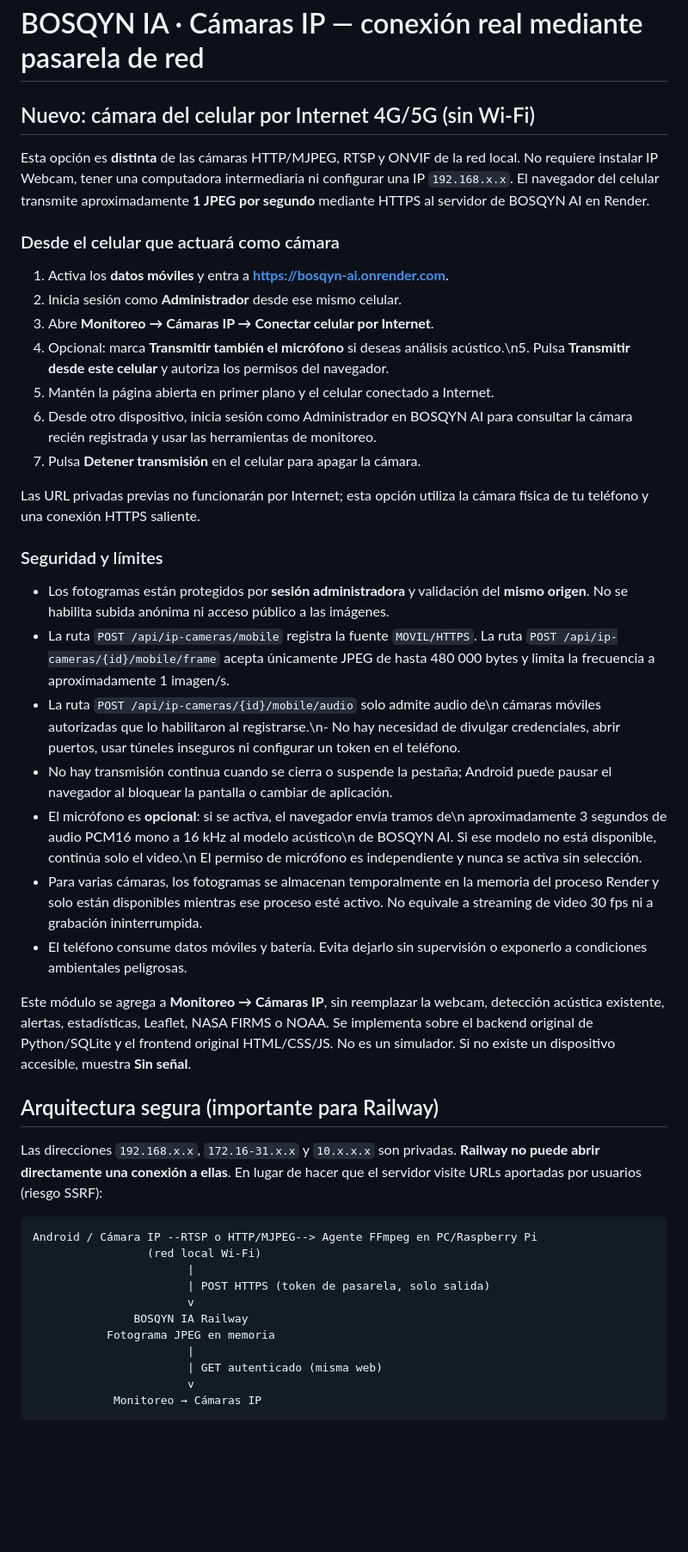
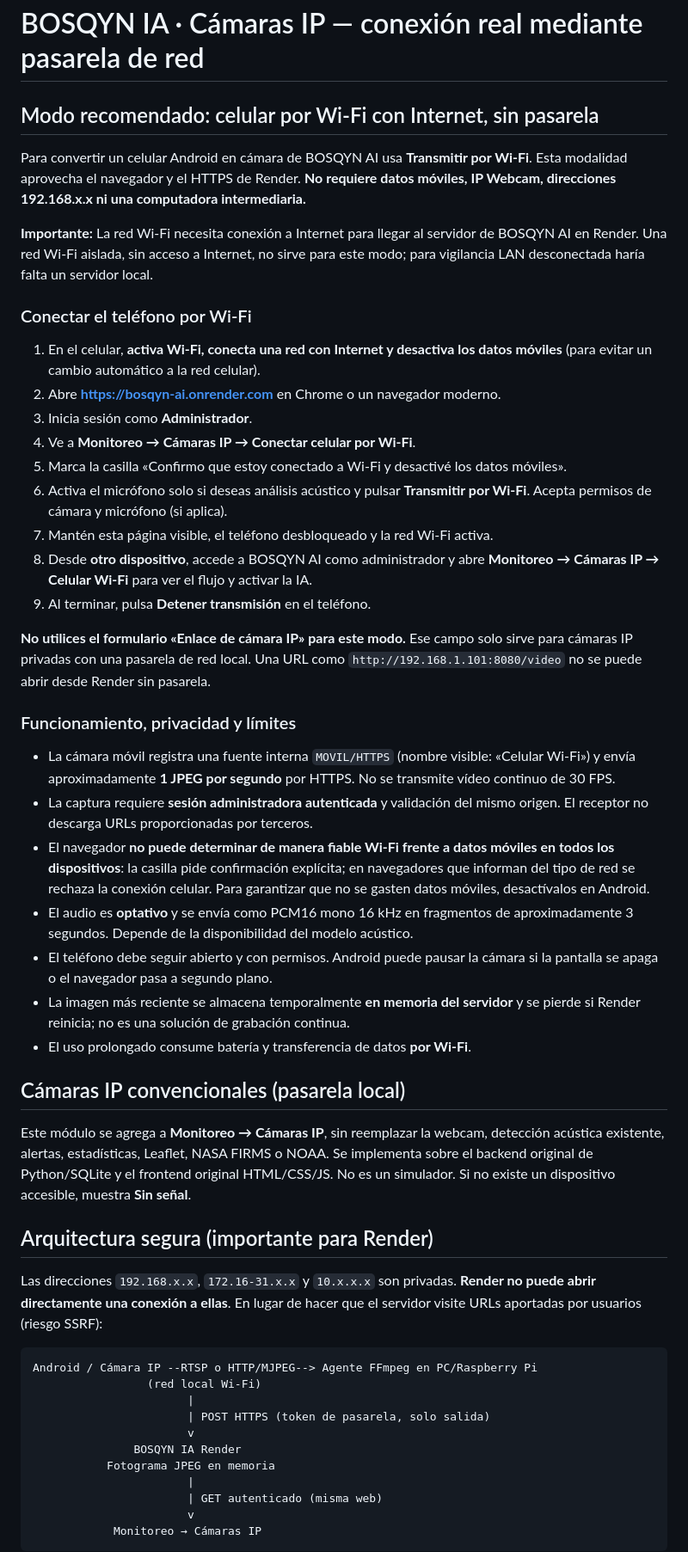
Before and after one commit to franksimonduran/BOSQYN-AI, a Markdown page: docs/CAMARAS_IP.md, the part around one of its changes. Shown at 86% size. GitHub-like rendering; blank space fills up the shorter version.

Commit message:
Document Wi-Fi-only smartphone camera onboarding and distinguish gateway-based private IP cameras

````diff
--- a/docs/CAMARAS_IP.md
+++ b/docs/CAMARAS_IP.md
@@ -1,44 +1,55 @@
 # BOSQYN IA · Cámaras IP — conexión real mediante pasarela de red
 
-## Nuevo: cámara del celular por Internet 4G/5G (sin Wi-Fi)
+## Modo recomendado: celular por Wi-Fi con Internet, sin pasarela
 
-Esta opción es **distinta** de las cámaras HTTP/MJPEG, RTSP y ONVIF de la red local.
-No requiere instalar IP Webcam, tener una computadora intermediaria ni configurar
-una IP `192.168.x.x`. El navegador del celular transmite aproximadamente
-**1 JPEG por segundo** mediante HTTPS al servidor de BOSQYN AI en Render.
+Para convertir un celular Android en cámara de BOSQYN AI usa **Transmitir por Wi-Fi**.
+Esta modalidad aprovecha el navegador y el HTTPS de Render. **No requiere datos
+móviles, IP Webcam, direcciones 192.168.x.x ni una computadora intermediaria.**
 
-### Desde el celular que actuará como cámara
+**Importante:** La red Wi-Fi necesita conexión a Internet para llegar al servidor
+de BOSQYN AI en Render. Una red Wi-Fi aislada, sin acceso a Internet, no sirve
+para este modo; para vigilancia LAN desconectada haría falta un servidor local.
 
-1. Activa los **datos móviles** y entra a **https://bosqyn-ai.onrender.com**.
-2. Inicia sesión como **Administrador** desde ese mismo celular.
-3. Abre **Monitoreo → Cámaras IP → Conectar celular por Internet**.
-4. Opcional: marca **Transmitir también el micrófono** si deseas análisis acústico.\n5. Pulsa **Transmitir desde este celular** y autoriza los permisos del navegador.
-6. Mantén la página abierta en primer plano y el celular conectado a Internet.
-7. Desde otro dispositivo, inicia sesión como Administrador en BOSQYN AI para
-   consultar la cámara recién registrada y usar las herramientas de monitoreo.
-8. Pulsa **Detener transmisión** en el celular para apagar la cámara.
+### Conectar el teléfono por Wi-Fi
 
-Las URL privadas previas no funcionarán por Internet; esta opción utiliza la
-cámara física de tu teléfono y una conexión HTTPS saliente.
+1. En el celular, **activa Wi-Fi, conecta una red con Internet y desactiva
+   los datos móviles** (para evitar un cambio automático a la red celular).
+2. Abre **https://bosqyn-ai.onrender.com** en Chrome o un navegador moderno.
+3. Inicia sesión como **Administrador**.
+4. Ve a **Monitoreo → Cámaras IP → Conectar celular por Wi-Fi**.
+5. Marca la casilla «Confirmo que estoy conectado a Wi-Fi y desactivé los
+   datos móviles».
+6. Activa el micrófono solo si deseas análisis acústico y pulsar
+   **Transmitir por Wi-Fi**. Acepta permisos de cámara y micrófono (si aplica).
+7. Mantén esta página visible, el teléfono desbloqueado y la red Wi-Fi activa.
+8. Desde **otro dispositivo**, accede a BOSQYN AI como administrador y abre
+   **Monitoreo → Cámaras IP → Celular Wi-Fi** para ver el flujo y activar la IA.
+9. Al terminar, pulsa **Detener transmisión** en el teléfono.
 
-### Seguridad y límites
+**No utilices el formulario «Enlace de cámara IP» para este modo.** Ese campo
+solo sirve para cámaras IP privadas con una pasarela de red local. Una URL como
+`http://192.168.1.101:8080/video` no se puede abrir desde Render sin pasarela.
 
-- Los fotogramas están protegidos por **sesión administradora** y validación del
-  **mismo origen**. No se habilita subida anónima ni acceso público a las imágenes.
-- La ruta `POST /api/ip-cameras/mobile` registra la fuente `MOVIL/HTTPS`.
-  La ruta `POST /api/ip-cameras/{id}/mobile/frame` acepta únicamente JPEG
-  de hasta 480 000 bytes y limita la frecuencia a aproximadamente 1 imagen/s.
-- La ruta `POST /api/ip-cameras/{id}/mobile/audio` solo admite audio de\n  cámaras móviles autorizadas que lo habilitaron al registrarse.\n- No hay necesidad de divulgar credenciales, abrir puertos, usar túneles inseguros
-  ni configurar un token en el teléfono.
-- No hay transmisión continua cuando se cierra o suspende la pestaña; Android
-  puede pausar el navegador al bloquear la pantalla o cambiar de aplicación.
-- El micrófono es **opcional**: si se activa, el navegador envía tramos de\n  aproximadamente 3 segundos de audio PCM16 mono a 16 kHz al modelo acústico\n  de BOSQYN AI. Si ese modelo no está disponible, continúa solo el video.\n  El permiso de micrófono es independiente y nunca se activa sin selección.
-- Para varias cámaras, los fotogramas se almacenan temporalmente en la memoria
-  del proceso Render y solo están disponibles mientras ese proceso esté activo.
-  No equivale a streaming de video 30 fps ni a grabación ininterrumpida.
-- El teléfono consume datos móviles y batería. Evita dejarlo sin supervisión
-  o exponerlo a condiciones ambientales peligrosas.
+### Funcionamiento, privacidad y límites
 
+- La cámara móvil registra una fuente interna `MOVIL/HTTPS` (nombre visible:
+  «Celular Wi-Fi») y envía aproximadamente **1 JPEG por segundo** por HTTPS.
+  No se transmite vídeo continuo de 30 FPS.
+- La captura requiere **sesión administradora autenticada** y validación del
+  mismo origen. El receptor no descarga URLs proporcionadas por terceros.
+- El navegador **no puede determinar de manera fiable Wi-Fi frente a datos
+  móviles en todos los dispositivos**: la casilla pide confirmación explícita;
+  en navegadores que informan del tipo de red se rechaza la conexión celular.
+  Para garantizar que no se gasten datos móviles, desactívalos en Android.
+- El audio es **optativo** y se envía como PCM16 mono 16 kHz en fragmentos de
+  aproximadamente 3 segundos. Depende de la disponibilidad del modelo acústico.
+- El teléfono debe seguir abierto y con permisos. Android puede pausar la cámara
+  si la pantalla se apaga o el navegador pasa a segundo plano.
+- La imagen más reciente se almacena temporalmente **en memoria del servidor**
+  y se pierde si Render reinicia; no es una solución de grabación continua.
+- El uso prolongado consume batería y transferencia de datos **por Wi-Fi**.
+
+## Cámaras IP convencionales (pasarela local)
 
 Este módulo se agrega a **Monitoreo → Cámaras IP**, sin reemplazar la webcam,
 detección acústica existente, alertas, estadísticas, Leaflet, NASA FIRMS o NOAA.
@@ -46,10 +57,10 @@ Se implementa sobre el backend original de Python/SQLite y el frontend original
 HTML/CSS/JS. No es un simulador. Si no existe un dispositivo accesible, muestra
 **Sin señal**.
 
-## Arquitectura segura (importante para Railway)
+## Arquitectura segura (importante para Render)
 
 Las direcciones `192.168.x.x`, `172.16-31.x.x` y `10.x.x.x` son privadas.
-**Railway no puede abrir directamente una conexión a ellas**. En lugar de
+**Render no puede abrir directamente una conexión a ellas**. En lugar de
 hacer que el servidor visite URLs aportadas por usuarios (riesgo SSRF):
 
 ```text
@@ -58,7 +69,7 @@ Android / Cámara IP --RTSP o HTTP/MJPEG--> Agente FFmpeg en PC/Raspberry Pi
                        |
                        | POST HTTPS (token de pasarela, solo salida)
                        v
-               BOSQYN IA Railway
+               BOSQYN IA Render
            Fotograma JPEG en memoria
                        |
                        | GET autenticado (misma web)
````
Also changed, not shown: other parts of docs/CAMARAS_IP.md (+1 -1 lines).
